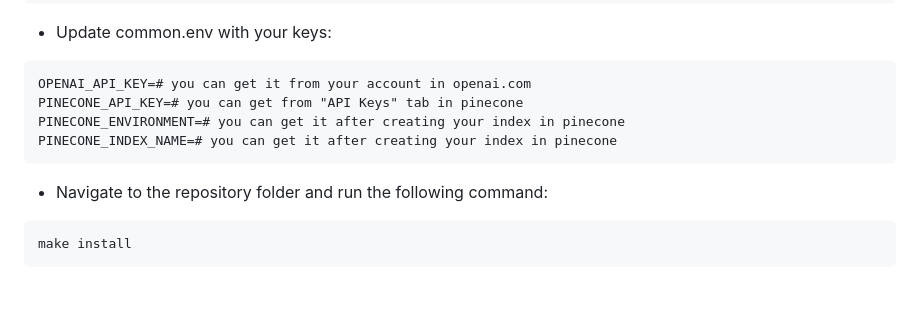
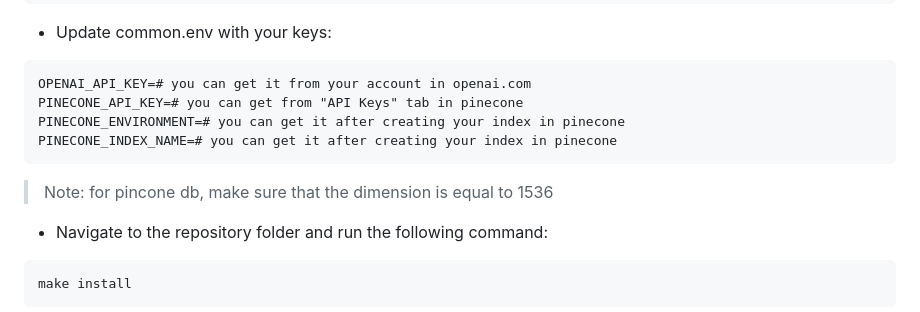
Before and after one commit to SuperStar0718/OpenChat, a Markdown page: README.md, the part around the change. Rendered like a GitHub page; blank space fills up the shorter version.

````diff
--- a/README.md
+++ b/README.md
@@ -74,6 +74,8 @@ PINECONE_ENVIRONMENT=# you can get it after creating your index in pinecone
 PINECONE_INDEX_NAME=# you can get it after creating your index in pinecone
 ```
 
+> Note: for pincone db, make sure that the dimension is equal to 1536
+
 - Navigate to the repository folder and run the following command:
 ```
 make install
````
